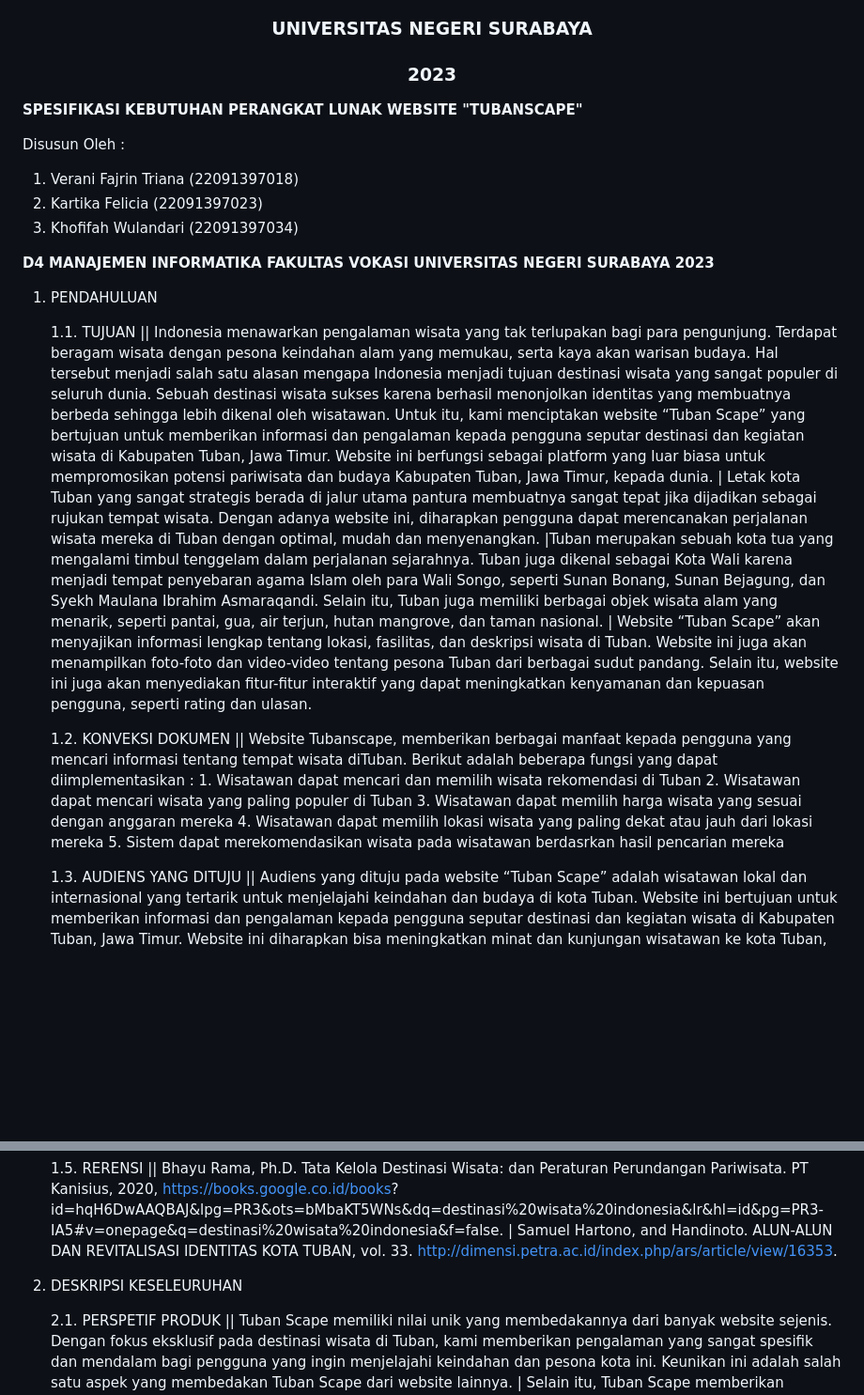
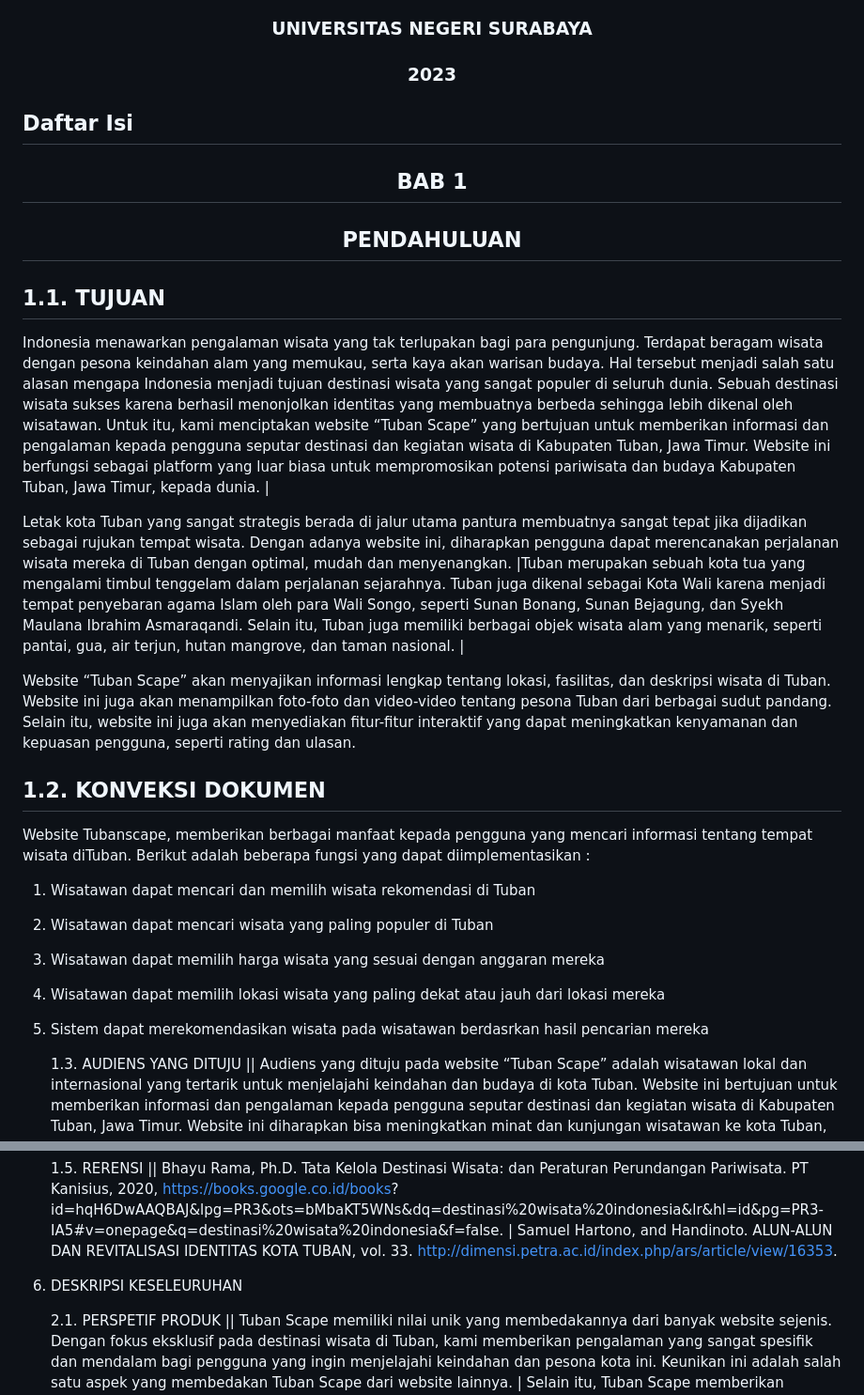
Before and after one commit to 22091397023KartikaFelicia/TubanSpace, a Markdown page: README.md, 2 parts joined by grey strips. Shown: that part at 94% size. Rendered like a GitHub page; blank space fills up the shorter version.

```diff
--- a/README.md
+++ b/README.md
@@ -11,33 +11,32 @@
   <h3>	2023 </h>
 </div>
 
+## Daftar Isi
 
-**SPESIFIKASI KEBUTUHAN PERANGKAT LUNAK WEBSITE "TUBANSCAPE"**
 
-Disusun Oleh :
-1.   Verani Fajrin Triana     (22091397018)
-2.   Kartika Felicia      	  (22091397023)
-3.   Khofifah Wulandari     	(22091397034)
+<div align="center">
 
-**D4 MANAJEMEN INFORMATIKA
-FAKULTAS VOKASI
-UNIVERSITAS NEGERI SURABAYA
-2023**
+## BAB 1
+## PENDAHULUAN
 
-1. PENDAHULUAN
+</div>
 
-   1.1. TUJUAN ||
-   Indonesia menawarkan pengalaman wisata yang tak terlupakan bagi para pengunjung. Terdapat beragam wisata dengan          pesona keindahan alam yang memukau, serta kaya akan warisan budaya. Hal tersebut menjadi salah satu alasan mengapa       Indonesia menjadi tujuan destinasi wisata yang sangat populer di seluruh dunia. Sebuah destinasi wisata sukses           karena berhasil menonjolkan identitas yang membuatnya berbeda sehingga lebih dikenal oleh wisatawan. Untuk itu, kami     menciptakan website “Tuban Scape” yang bertujuan untuk memberikan informasi dan pengalaman kepada pengguna seputar       destinasi dan kegiatan wisata di Kabupaten Tuban, Jawa Timur. Website ini berfungsi sebagai platform yang luar biasa     untuk mempromosikan potensi pariwisata dan budaya Kabupaten Tuban, Jawa Timur, kepada dunia. |
-   Letak kota Tuban yang sangat strategis berada di jalur utama pantura membuatnya sangat tepat jika dijadikan             sebagai rujukan tempat wisata. Dengan adanya website ini, diharapkan pengguna dapat merencanakan perjalanan wisata       mereka di Tuban dengan optimal, mudah dan menyenangkan. |Tuban merupakan sebuah kota tua yang mengalami timbul tenggelam dalam perjalanan sejarahnya. Tuban juga dikenal sebagai Kota Wali karena menjadi tempat penyebaran agama Islam oleh para Wali Songo, seperti Sunan Bonang, Sunan Bejagung, dan Syekh Maulana Ibrahim Asmaraqandi. Selain itu, Tuban juga memiliki berbagai objek wisata alam yang menarik, seperti pantai, gua, air terjun, hutan mangrove, dan taman nasional. |
-   Website “Tuban Scape” akan menyajikan informasi lengkap tentang lokasi, fasilitas, dan deskripsi wisata di               Tuban. Website ini juga akan menampilkan foto-foto dan video-video tentang pesona Tuban dari berbagai sudut                pandang. Selain itu, website ini juga akan menyediakan fitur-fitur interaktif yang dapat meningkatkan kenyamanan            dan kepuasan pengguna, seperti rating dan ulasan.
+## 1.1. TUJUAN
 
-   1.2. KONVEKSI DOKUMEN ||
-             Website Tubanscape, memberikan berbagai manfaat kepada pengguna yang mencari informasi tentang tempat wisata            diTuban. Berikut adalah beberapa fungsi yang dapat diimplementasikan :
-            1. Wisatawan dapat mencari dan memilih wisata rekomendasi di Tuban
-            2. Wisatawan dapat mencari wisata yang paling populer di Tuban
-            3. Wisatawan dapat memilih harga wisata yang sesuai dengan anggaran mereka
-            4. Wisatawan dapat memilih lokasi wisata yang paling dekat atau jauh dari lokasi mereka
-            5. Sistem dapat merekomendasikan wisata pada wisatawan berdasrkan hasil pencarian mereka
+Indonesia menawarkan pengalaman wisata yang tak terlupakan bagi para pengunjung. Terdapat beragam wisata dengan          pesona keindahan alam yang memukau, serta kaya akan warisan budaya. Hal tersebut menjadi salah satu alasan mengapa       Indonesia menjadi tujuan destinasi wisata yang sangat populer di seluruh dunia. Sebuah destinasi wisata sukses           karena berhasil menonjolkan identitas yang membuatnya berbeda sehingga lebih dikenal oleh wisatawan. Untuk itu, kami     menciptakan website “Tuban Scape” yang bertujuan untuk memberikan informasi dan pengalaman kepada pengguna seputar       destinasi dan kegiatan wisata di Kabupaten Tuban, Jawa Timur. Website ini berfungsi sebagai platform yang luar biasa     untuk mempromosikan potensi pariwisata dan budaya Kabupaten Tuban, Jawa Timur, kepada dunia. |
+
+Letak kota Tuban yang sangat strategis berada di jalur utama pantura membuatnya sangat tepat jika dijadikan             sebagai rujukan tempat wisata. Dengan adanya website ini, diharapkan pengguna dapat merencanakan perjalanan wisata       mereka di Tuban dengan optimal, mudah dan menyenangkan. |Tuban merupakan sebuah kota tua yang mengalami timbul tenggelam dalam perjalanan sejarahnya. Tuban juga dikenal sebagai Kota Wali karena menjadi tempat penyebaran agama Islam oleh para Wali Songo, seperti Sunan Bonang, Sunan Bejagung, dan Syekh Maulana Ibrahim Asmaraqandi. Selain itu, Tuban juga memiliki berbagai objek wisata alam yang menarik, seperti pantai, gua, air terjun, hutan mangrove, dan taman nasional. |
+
+Website “Tuban Scape” akan menyajikan informasi lengkap tentang lokasi, fasilitas, dan deskripsi wisata di               Tuban. Website ini juga akan menampilkan foto-foto dan video-video tentang pesona Tuban dari berbagai sudut                pandang. Selain itu, website ini juga akan menyediakan fitur-fitur interaktif yang dapat meningkatkan kenyamanan            dan kepuasan pengguna, seperti rating dan ulasan.
+
+## 1.2. KONVEKSI DOKUMEN
+
+Website Tubanscape, memberikan berbagai manfaat kepada pengguna yang mencari informasi tentang tempat wisata            diTuban. Berikut adalah beberapa fungsi yang dapat diimplementasikan :
+1. Wisatawan dapat mencari dan memilih wisata rekomendasi di Tuban
+2. Wisatawan dapat mencari wisata yang paling populer di Tuban
+3. Wisatawan dapat memilih harga wisata yang sesuai dengan anggaran mereka
+4. Wisatawan dapat memilih lokasi wisata yang paling dekat atau jauh dari lokasi mereka
+5. Sistem dapat merekomendasikan wisata pada wisatawan berdasrkan hasil pencarian mereka
 
    1.3. AUDIENS YANG DITUJU ||
    Audiens yang dituju pada website “Tuban Scape” adalah wisatawan lokal dan internasional yang tertarik untuk              menjelajahi keindahan dan budaya di kota Tuban. Website ini bertujuan untuk memberikan informasi dan pengalaman             kepada pengguna seputar destinasi dan kegiatan wisata di Kabupaten Tuban, Jawa Timur. Website ini diharapkan bisa           meningkatkan minat dan kunjungan wisatawan ke kota Tuban, serta memberikan dampak positif bagi perekonomian dan            pembangunan kota Tuban. Website ini akan menjadi sumber utama informasi wisata bagi wisatawan lokal dan                     internasional yang tertarik untuk menjelajahi keindahan dan budaya Tuban.
@@ -54,7 +53,7 @@ Bhayu Rama, Ph.D. Tata Kelola Destinasi Wisata: dan Peraturan Perundangan Pariwi
 id=hqH6DwAAQBAJ&lpg=PR3&ots=bMbaKT5WNs&dq=destinasi%20wisata%20indonesia&lr&hl=id&pg=PR3-                                   IA5#v=onepage&q=destinasi%20wisata%20indonesia&f=false. |
 Samuel Hartono, and Handinoto. ALUN-ALUN DAN REVITALISASI IDENTITAS KOTA TUBAN, vol. 33.                                    http://dimensi.petra.ac.id/index.php/ars/article/view/16353.
 
- 3. DESKRIPSI KESELEURUHAN
+ 6. DESKRIPSI KESELEURUHAN
 
     2.1. PERSPETIF PRODUK ||
     Tuban Scape memiliki nilai unik yang membedakannya dari banyak website sejenis. Dengan fokus eksklusif pada             destinasi wisata di Tuban, kami memberikan pengalaman yang sangat spesifik dan mendalam bagi pengguna yang ingin            menjelajahi keindahan dan pesona kota ini. Keunikan ini adalah salah satu aspek yang membedakan Tuban Scape dari            website lainnya. |
```
